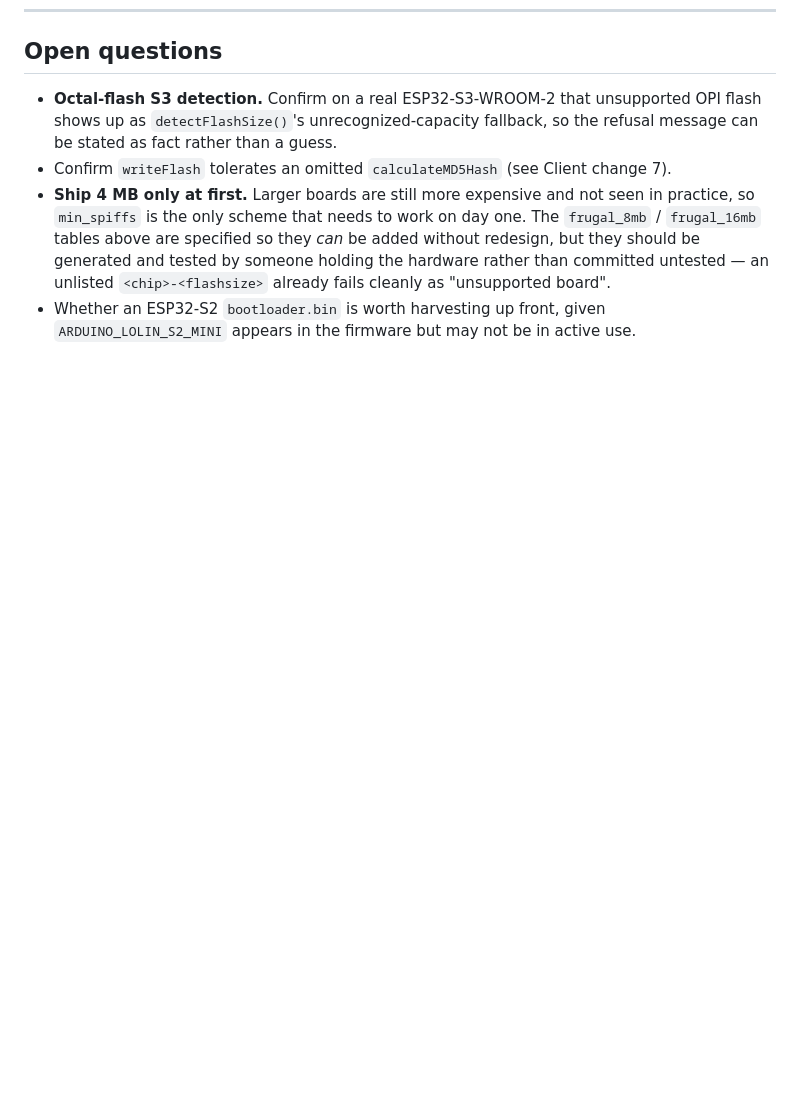
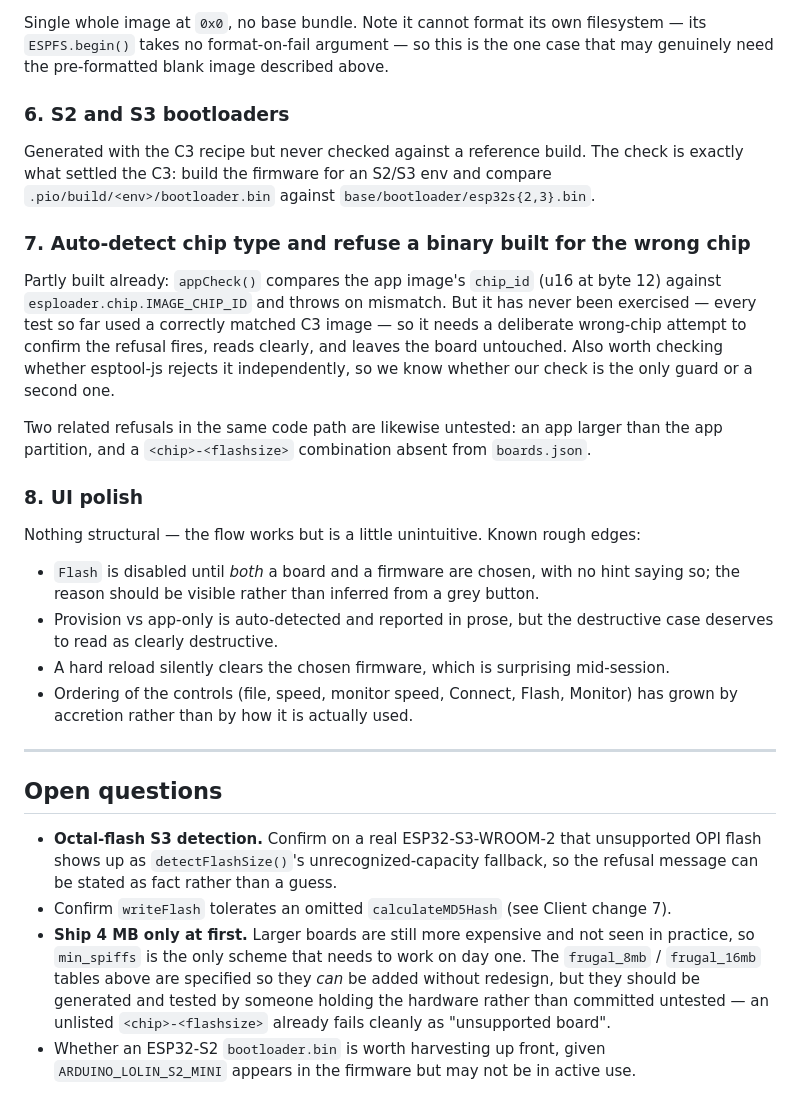
Before and after one commit to mitra42/frugal-iot-client, a Markdown page: FLASH_PLAN.md, the part around one of its changes. Drawn GitHub-style; blank space fills up the shorter version.

```diff
--- a/FLASH_PLAN.md
+++ b/FLASH_PLAN.md
@@ -714,3 +778,38 @@ Still untested:
+Single whole image at `0x0`, no base bundle. Note it cannot format its own filesystem — its
+`ESPFS.begin()` takes no format-on-fail argument — so this is the one case that may genuinely need the
+pre-formatted blank image described above.
+
+### 6. S2 and S3 bootloaders
+
+Generated with the C3 recipe but never checked against a reference build. The check is exactly what
+settled the C3: build the firmware for an S2/S3 env and compare `.pio/build/<env>/bootloader.bin`
+against `base/bootloader/esp32s{2,3}.bin`.
+
+### 7. Auto-detect chip type and refuse a binary built for the wrong chip
+
+Partly built already: `appCheck()` compares the app image's `chip_id` (u16 at byte 12) against
+`esploader.chip.IMAGE_CHIP_ID` and throws on mismatch. But it has never been exercised — every test so
+far used a correctly matched C3 image — so it needs a deliberate wrong-chip attempt to confirm the
+refusal fires, reads clearly, and leaves the board untouched. Also worth checking whether esptool-js
+rejects it independently, so we know whether our check is the only guard or a second one.
+
+Two related refusals in the same code path are likewise untested: an app larger than the app
+partition, and a `<chip>-<flashsize>` combination absent from `boards.json`.
+
+### 8. UI polish
+
+Nothing structural — the flow works but is a little unintuitive. Known rough edges:
+
+- `Flash` is disabled until *both* a board and a firmware are chosen, with no hint saying so; the
+  reason should be visible rather than inferred from a grey button.
+- Provision vs app-only is auto-detected and reported in prose, but the destructive case deserves to
+  read as clearly destructive.
+- A hard reload silently clears the chosen firmware, which is surprising mid-session.
+- Ordering of the controls (file, speed, monitor speed, Connect, Flash, Monitor) has grown by
+  accretion rather than by how it is actually used.
+
+---
+
 ## Open questions
 
 - **Octal-flash S3 detection.** Confirm on a real ESP32-S3-WROOM-2 that unsupported OPI flash shows up
```
Also changed, not shown: other parts of FLASH_PLAN.md (+64 -0 lines).
